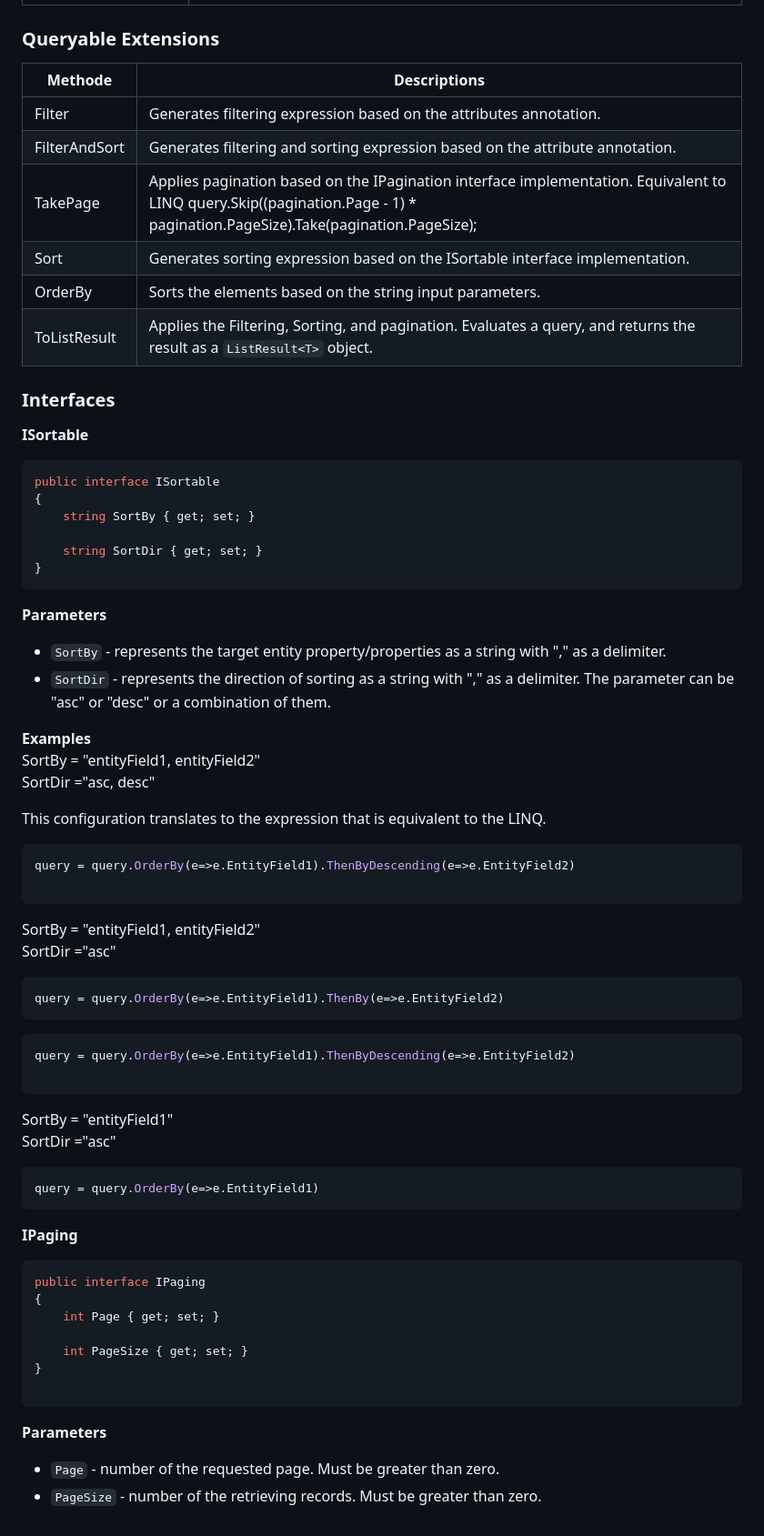
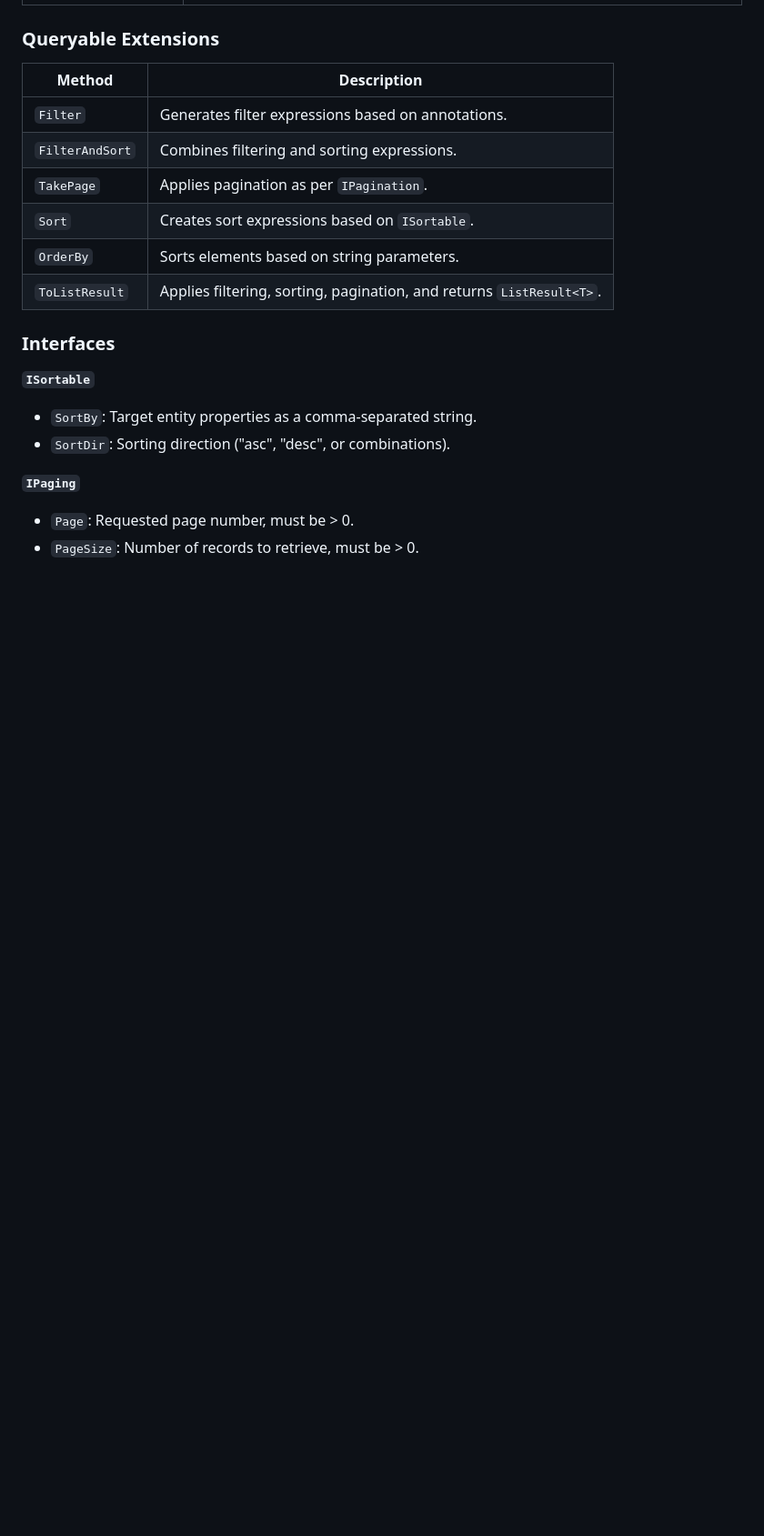
Before and after one commit to Gandja-A/InstantQuery, a Markdown page: README.md, the part around one of its changes. Shown at 91% size. GitHub-like rendering; blank space fills up the shorter version.

````diff
--- a/README.md
+++ b/README.md
@@ -201,70 +215,20 @@ For more details, look at the demo project. The project gives an overview of usi
 ### Queryable Extensions
 
-| Methode 	| Descriptions 	|
-|---	|---	|
-| Filter 	| Generates filtering expression based on the attributes annotation. 	|
-| FilterAndSort 	| Generates filtering and sorting expression based on the attribute annotation. 	|
-| TakePage 	| Applies pagination based on the IPagination interface implementation. Equivalent to LINQ query.Skip((pagination.Page - 1) * pagination.PageSize).Take(pagination.PageSize); 	|
-| Sort 	| Generates sorting expression based on the ISortable interface implementation. 	|
-| OrderBy 	| Sorts the elements based on the string input parameters. 	|
-| ToListResult 	| Applies the Filtering, Sorting, and pagination. Evaluates a query, and returns the result as a ``` ListResult<T> ``` object. 	|
+| Method            | Description |
+|-------------------|-------------|
+| `Filter`          | Generates filter expressions based on annotations. |
+| `FilterAndSort`   | Combines filtering and sorting expressions. |
+| `TakePage`        | Applies pagination as per `IPagination`. |
+| `Sort`            | Creates sort expressions based on `ISortable`. |
+| `OrderBy`         | Sorts elements based on string parameters. |
+| `ToListResult`    | Applies filtering, sorting, pagination, and returns `ListResult<T>`. |
 
 ### Interfaces
 
-<b>ISortable</b>
+**`ISortable`**
+- `SortBy`: Target entity properties as a comma-separated string.
+- `SortDir`: Sorting direction ("asc", "desc", or combinations).
 
-``` csharp
-public interface ISortable
-{
-    string SortBy { get; set; }
-
-    string SortDir { get; set; }
-}
-```
-<b>Parameters</b>
-* `SortBy` - represents the target entity property/properties as a string with "," as a delimiter.
-* `SortDir` - represents the direction of sorting as a string with "," as a delimiter. The parameter can be "asc" or "desc"  or a combination of them.
-
-<b>Examples </b> <br>
-SortBy = "entityField1, entityField2"<br>
-SortDir ="asc, desc"
-
-This configuration translates to the expression that is equivalent to the LINQ.
-
-```csharp
-query = query.OrderBy(e=>e.EntityField1).ThenByDescending(e=>e.EntityField2)
-
-```
-SortBy = "entityField1, entityField2"<br>
-SortDir ="asc"
-
-```csharp
-query = query.OrderBy(e=>e.EntityField1).ThenBy(e=>e.EntityField2)
-```
-
-```csharp
-query = query.OrderBy(e=>e.EntityField1).ThenByDescending(e=>e.EntityField2)
-
-```
-SortBy = "entityField1"<br>
-SortDir ="asc"
-
-```csharp
-query = query.OrderBy(e=>e.EntityField1)
-```
-
-<b>IPaging</b>
-
-``` csharp
-public interface IPaging
-{
-    int Page { get; set; }
-
-    int PageSize { get; set; }
-}
-
-```
-
-<b>Parameters</b>
-* `Page` - number of the requested page. Must be greater than zero.
-* `PageSize` - number of the retrieving records. Must be greater than zero.
+**`IPaging`**
+- `Page`: Requested page number, must be > 0.
+- `PageSize`: Number of records to retrieve, must be > 0.
````
Also changed, not shown: other parts of README.md (+49 -35 lines).
